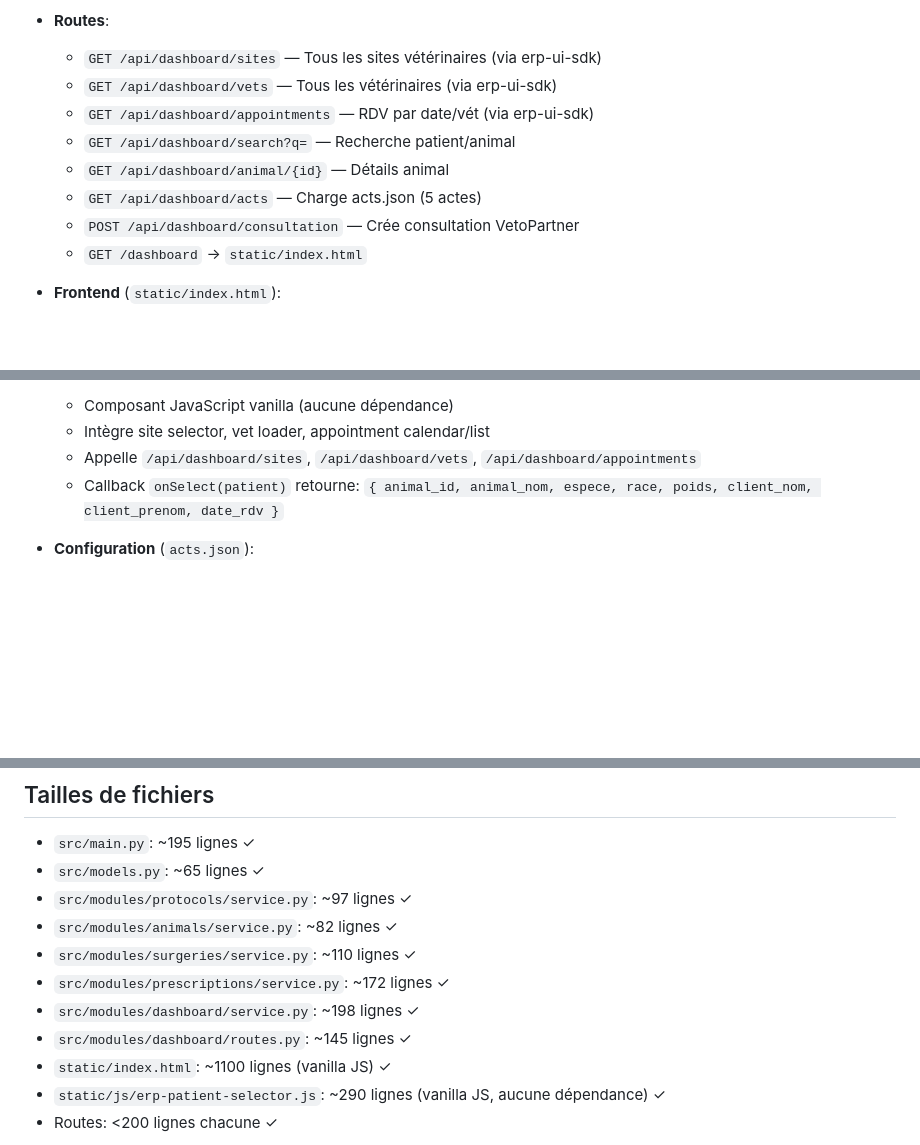
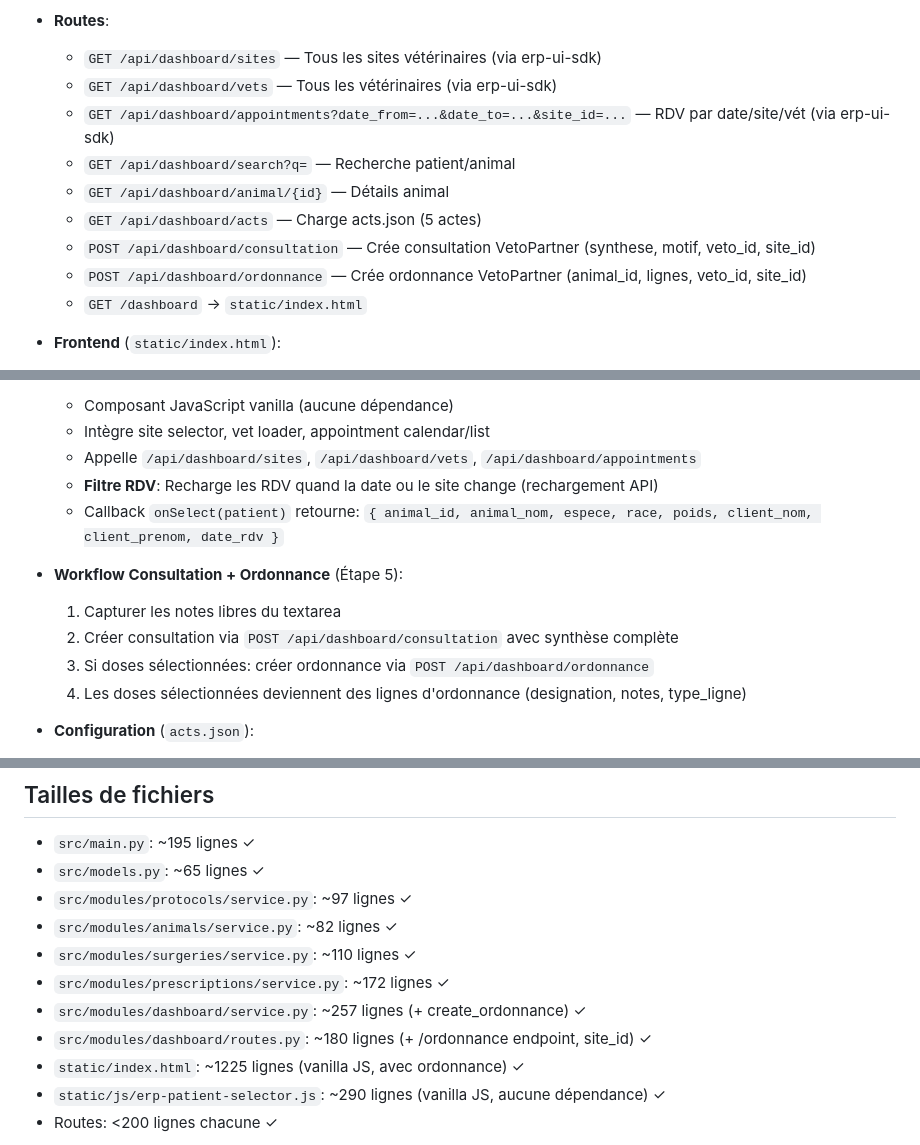
Before and after one commit to VersoVet/verso-surgery, a Markdown page: ARCHITECTURE.md, 3 parts joined by grey strips. Rendered like a GitHub page; blank space fills up the shorter version.

Commit message:
docs: update ARCHITECTURE.md with new endpoints and workflow

```diff
--- a/ARCHITECTURE.md
+++ b/ARCHITECTURE.md
@@ -89,11 +89,12 @@ FastAPI (port 8112)
 - **Routes**:
   - `GET /api/dashboard/sites` — Tous les sites vétérinaires (via erp-ui-sdk)
   - `GET /api/dashboard/vets` — Tous les vétérinaires (via erp-ui-sdk)
-  - `GET /api/dashboard/appointments` — RDV par date/vét (via erp-ui-sdk)
+  - `GET /api/dashboard/appointments?date_from=...&date_to=...&site_id=...` — RDV par date/site/vét (via erp-ui-sdk)
   - `GET /api/dashboard/search?q=` — Recherche patient/animal
   - `GET /api/dashboard/animal/{id}` — Détails animal
   - `GET /api/dashboard/acts` — Charge acts.json (5 actes)
-  - `POST /api/dashboard/consultation` — Crée consultation VetoPartner
+  - `POST /api/dashboard/consultation` — Crée consultation VetoPartner (synthese, motif, veto_id, site_id)
+  - `POST /api/dashboard/ordonnance` — Crée ordonnance VetoPartner (animal_id, lignes, veto_id, site_id)
   - `GET /dashboard` → `static/index.html`
 
 - **Frontend** (`static/index.html`):
@@ -112,7 +113,14 @@ FastAPI (port 8112)
   - Composant JavaScript vanilla (aucune dépendance)
   - Intègre site selector, vet loader, appointment calendar/list
   - Appelle `/api/dashboard/sites`, `/api/dashboard/vets`, `/api/dashboard/appointments`
+  - **Filtre RDV**: Recharge les RDV quand la date ou le site change (rechargement API)
   - Callback `onSelect(patient)` retourne: `{ animal_id, animal_nom, espece, race, poids, client_nom, client_prenom, date_rdv }`
+
+- **Workflow Consultation + Ordonnance** (Étape 5):
+  1. Capturer les notes libres du textarea
+  2. Créer consultation via `POST /api/dashboard/consultation` avec synthèse complète
+  3. Si doses sélectionnées: créer ordonnance via `POST /api/dashboard/ordonnance`
+  4. Les doses sélectionnées deviennent des lignes d'ordonnance (designation, notes, type_ligne)
 
 - **Configuration** (`acts.json`):
   - 5 actes configurables: fluoroscopie, ondes de choc, PRP, ODC+PRP, CRI
@@ -213,9 +221,9 @@ FastAPI (port 8112)
 - `src/modules/animals/service.py`: ~82 lignes ✓
 - `src/modules/surgeries/service.py`: ~110 lignes ✓
 - `src/modules/prescriptions/service.py`: ~172 lignes ✓
-- `src/modules/dashboard/service.py`: ~198 lignes ✓
-- `src/modules/dashboard/routes.py`: ~145 lignes ✓
-- `static/index.html`: ~1100 lignes (vanilla JS) ✓
+- `src/modules/dashboard/service.py`: ~257 lignes (+ create_ordonnance) ✓
+- `src/modules/dashboard/routes.py`: ~180 lignes (+ /ordonnance endpoint, site_id) ✓
+- `static/index.html`: ~1225 lignes (vanilla JS, avec ordonnance) ✓
 - `static/js/erp-patient-selector.js`: ~290 lignes (vanilla JS, aucune dépendance) ✓
 - Routes: <200 lignes chacune ✓
 
```
